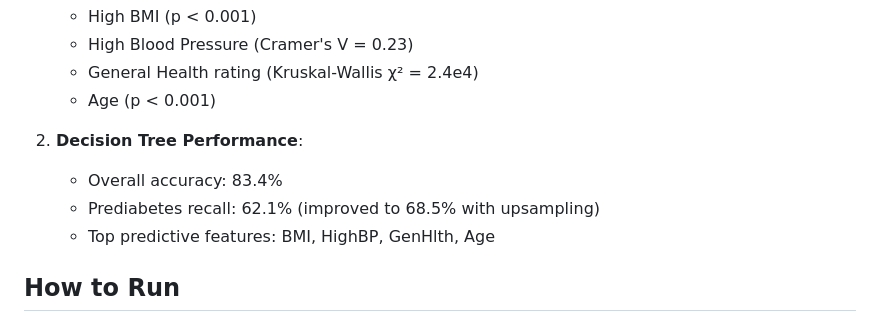
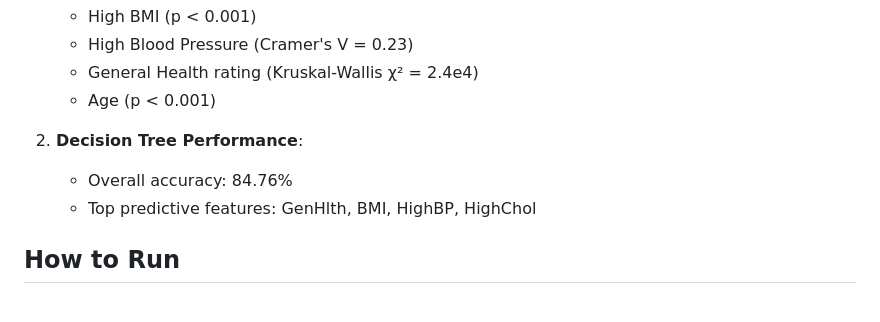
Before and after one commit to Oganesson0221/Diabetes_Health_Indicators_Analysis, a Markdown page: README.md, the part around the change. GitHub-like rendering.

```diff
--- a/README.md
+++ b/README.md
@@ -65,9 +65,8 @@ Diabetes_Health_Indicators_Analysis/
    - Age (p < 0.001)
 
 2. **Decision Tree Performance**:
-   - Overall accuracy: 83.4%
-   - Prediabetes recall: 62.1% (improved to 68.5% with upsampling)
-   - Top predictive features: BMI, HighBP, GenHlth, Age
+   - Overall accuracy: 84.76%
+   - Top predictive features: GenHlth, BMI, HighBP, HighChol
 
 ## How to Run
 
```
